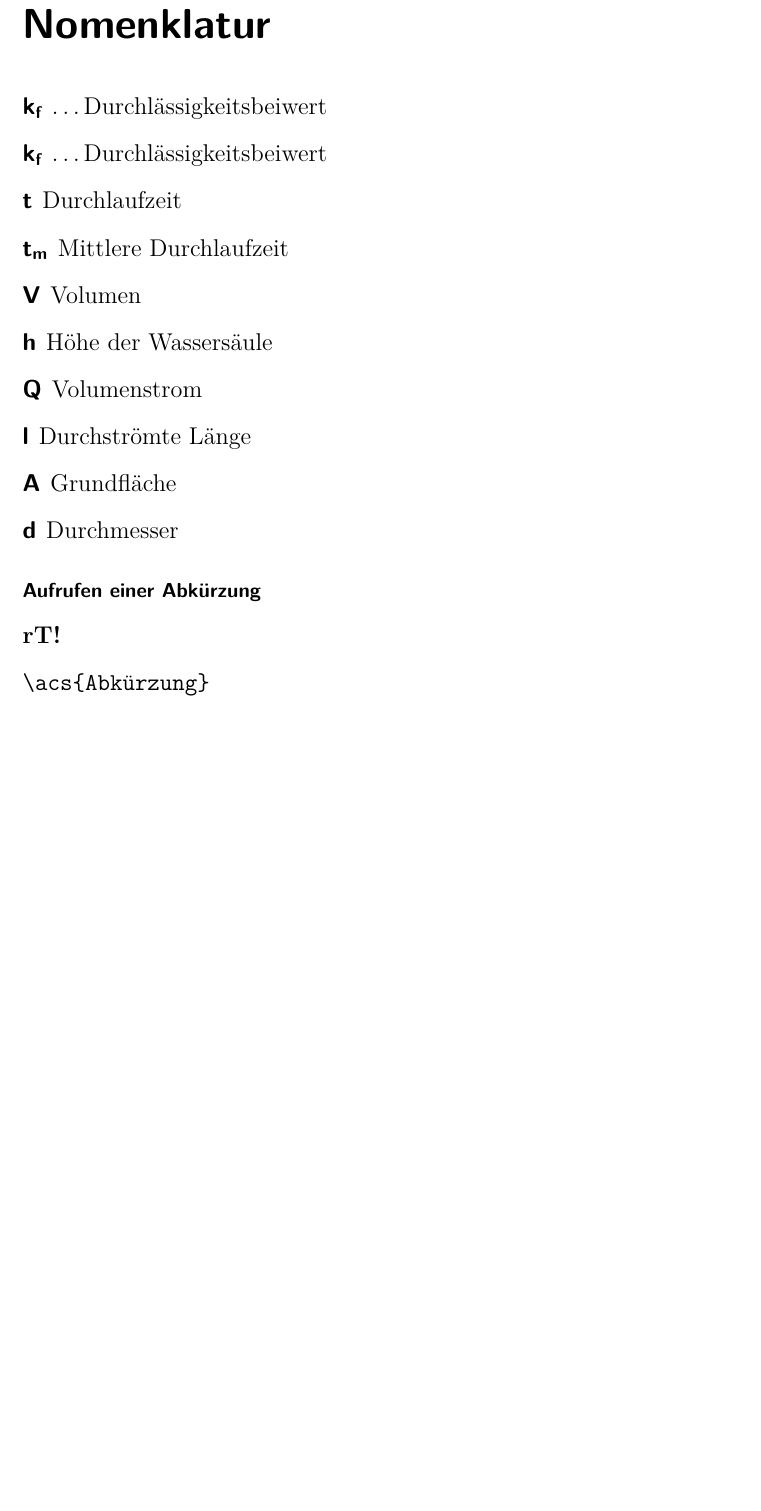
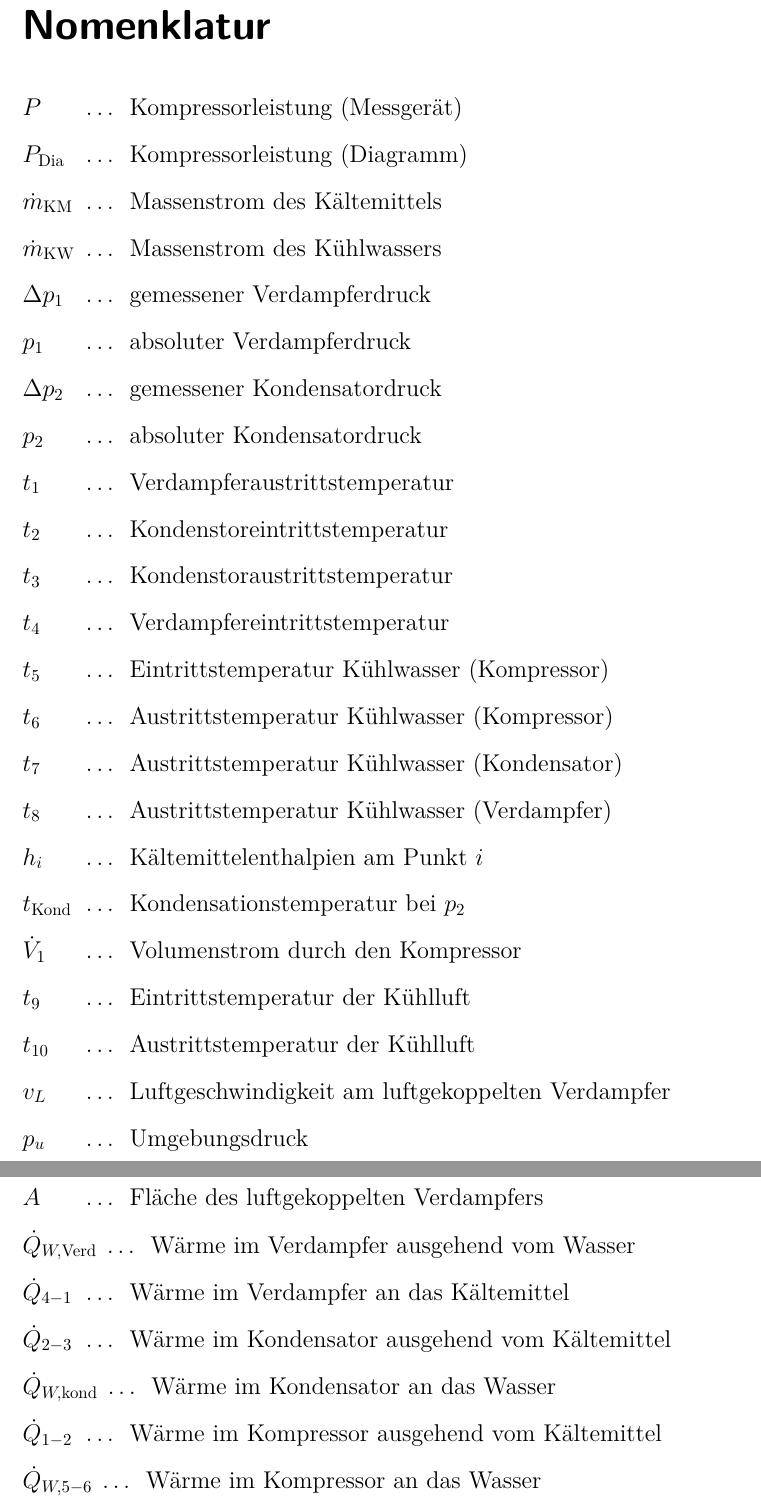
Before and after one commit to daroletibuza/5.-Semester-klein-, a LaTeX document (Wärmepumpe/00_ET_WP.tex, which reads Wärmepumpe/0A_abkurzungsverzeichnis.tex): part of page 2 of 7 before the commit and two parts of pages 2 and 3 of 10 after it, the two joined at a grey line, cut so that both start at the same text, the shorter picture padded with empty space. Compiled offline with pdfLaTeX.

Commit message:
Symbolverzeichnis weiter

```diff
--- a/Wärmepumpe/00_ET_WP.tex
+++ b/Wärmepumpe/00_ET_WP.tex
@@ -44,7 +44,7 @@ draft=false]
 
 %Acronym 2
 \newcommand{\aacro}[3]{
-	\acro{#1}[#2]\ldots{#3}
+	\acro{#1}[#2]\ldots \, {#3}
 }
 
 
@@ -142,6 +142,7 @@ hidelinks
 
 %Abkürzungsverzeichnis
 \usepackage{acronym}
+\renewcommand*{\acsfont}[1]{\normalfont#1}
 
 %kein Abstand bei neuem Kapitel vom Seitenanfang
 %\vspace*{2.3\baselineskip} = ORIGINAL
--- a/Wärmepumpe/0A_abkurzungsverzeichnis.tex
+++ b/Wärmepumpe/0A_abkurzungsverzeichnis.tex
@@ -1,27 +1,57 @@
 %Abkürzungsverzeichnis
-\setlength{\columnsep}{20pt}
-\twocolumn
 \addsec{Nomenklatur}
 \label{sec:abkurzung}
 
 
 
-\begin{acronym}
-\acro{kf}[$\text{k}_\text{f}$]\ldots{Durchlässigkeitsbeiwert}
-\aacro{kf}{$\text{k}_\text{f}$}{Durchlässigkeitsbeiwert}
-\acro{t}{Durchlaufzeit}
-\acro{tm}[$\text{t}_\text{m}$]{Mittlere Durchlaufzeit}
-\acro{V}{Volumen}
-\acro{h}{Höhe der Wassersäule}
-\acro{Q}{Volumenstrom}
-\acro{l}{Durchströmte Länge}
-\acro{A}{Grundfläche}
-\acro{d}{Durchmesser}
-
+\begin{acronym}[AAA]
+\aacro{kompl}{$P$}{Kompressorleistung (Messgerät)}
+\aacro{kompldia}{$P_{\text{Dia}}$}{Kompressorleistung (Diagramm)}
+\aacro{mKM}{$\dot{m}_{\text{KM}}$}{Massenstrom des Kältemittels}
+\aacro{mKW}{$\dot{m}_{\text{KW}}$}{Massenstrom des Kühlwassers}
+\aacro{dpV}{$\Delta p_1$}{gemessener Verdampferdruck}
+\aacro{pV}{$p_1$}{absoluter Verdampferdruck}
+\aacro{dpK}{$\Delta p_2$}{gemessener Kondensatordruck}
+\aacro{pK}{$p_2$}{absoluter Kondensatordruck}
+\aacro{t1}{$t_1$}{Verdampferaustrittstemperatur}
+\aacro{t2}{$t_2$}{Kondenstoreintrittstemperatur}
+\aacro{t3}{$t_3$}{Kondenstoraustrittstemperatur}
+\aacro{t4}{$t_4$}{Verdampfereintrittstemperatur}
+\aacro{t5}{$t_5$}{Eintrittstemperatur Kühlwasser (Kompressor)}
+\aacro{t6}{$t_6$}{Austrittstemperatur Kühlwasser (Kompressor)}
+\aacro{t7}{$t_7$}{Austrittstemperatur Kühlwasser (Kondensator)}
+\aacro{t7}{$t_8$}{Austrittstemperatur Kühlwasser (Verdampfer)}
+\aacro{h}{$h_i$}{Kältemittelenthalpien am Punkt $i$}
+\aacro{tkond}{$t_{\text{Kond}}$}{Kondensationstemperatur bei $p_2$}
+\aacro{vol}{$\dot{V}_1$}{Volumenstrom durch den Kompressor}
+\aacro{t9}{$t_{9}$}{Eintrittstemperatur der Kühlluft}
+\aacro{10}{$t_{10}$}{Austrittstemperatur der Kühlluft}
+\aacro{vl}{$v_L$}{Luftgeschwindigkeit am luftgekoppelten Verdampfer}
+\aacro{pu}{$p_u$}{Umgebungsdruck}
+\aacro{A}{$A$}{Fläche des luftgekoppelten Verdampfers}
+\aacro{qwv}{$\dot{Q}_{W,\text{Verd}}$}{Wärme im Verdampfer ausgehend vom Wasser}
+\aacro{q41}{$\dot{Q}_{4-1}$}{Wärme im Verdampfer an das Kältemittel}
+\aacro{q23}{$\dot{Q}_{2-3}$}{Wärme im Kondensator ausgehend vom Kältemittel}
+\aacro{qwk}{$\dot{Q}_{W,\text{kond}}$}{Wärme im Kondensator an das Wasser}
+\aacro{q12}{$\dot{Q}_{1-2}$}{Wärme im Kompressor ausgehend vom Kältemittel}
+\aacro{qw56}{$\dot{Q}_{W, 5-6}$}{Wärme im Kompressor an das Wasser}
+\aacro{qwges}{$\dot{Q}_{W, 5-7}$}{Gesamtwärmeübertragung an das Wasser}
+\aacro{lz}{$\varepsilon$}{Leistungsziffer}
+\aacro{fracp}{$\pi$}{Druckverhältnis}
 \end{acronym}
 
-\subsubsection*{Aufrufen einer Abkürzung}
-\acs{rT}
-\begin{verbatim}
-\acs{Abkürzung}
-\end{verbatim}
+%Temperaturhub
+%LEistungszahlen ?
+%Überhitzungswärme
+%Kondensationswärme
+%Überhitzungstemperatur
+%Heizwärme
+%Enthapien für Punkte ohne Überhitzung ?
+
+
+
+%\subsubsection*{Aufrufen einer Abkürzung}
+%
+%\begin{verbatim}
+%\acs{Abkürzung}
+%\end{verbatim}
```
Also changed, not shown: Wärmepumpe/00_ET_WP.pdf.
